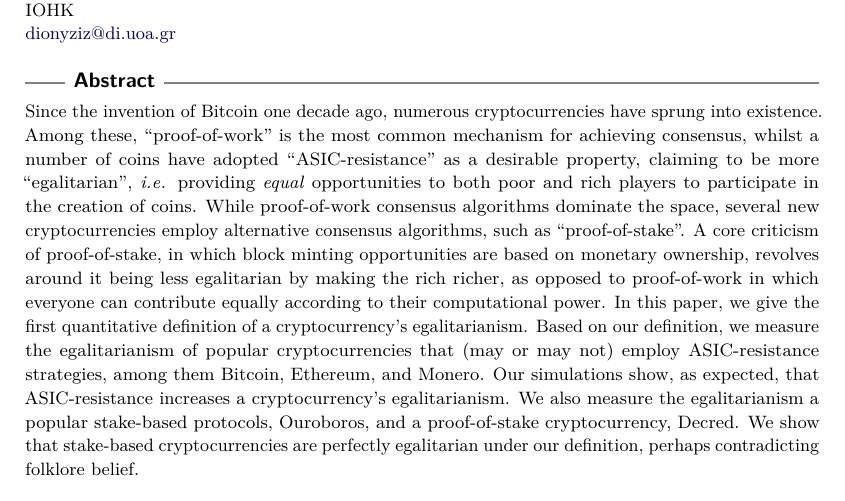
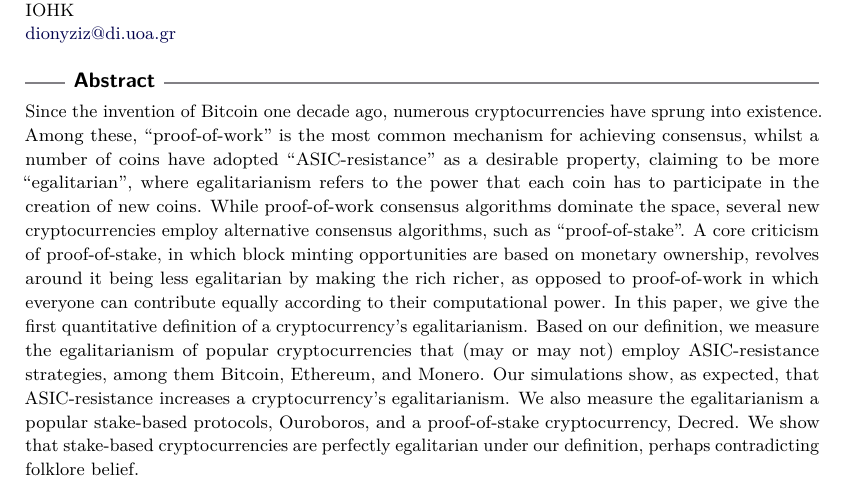
Before and after one commit to decrypto-org/egalitarianism, a LaTeX paper (egalitarianism.tex, which reads abstract.tex): part of page 1 of 17, cut so that both start at the same text. Compiled offline with pdfLaTeX.

Commit message:
Update abstract

```diff
--- a/abstract.tex
+++ b/abstract.tex
@@ -5,8 +5,8 @@ Since the invention of Bitcoin one decade ago, numerous cryptocurrencies have
 sprung into existence. Among these, ``proof-of-work'' is the most common
 mechanism for achieving consensus, whilst a number of coins have adopted
 ``ASIC-resistance'' as a desirable property, claiming to be more
-``egalitarian'', \ie providing \emph{equal} opportunities to both poor and
-rich players to participate in the creation of coins. While proof-of-work
+``egalitarian'', where egalitarianism refers to the power that each coin
+has to participate in the creation of new coins.  While proof-of-work
 consensus algorithms dominate the space, several new cryptocurrencies
 employ alternative consensus algorithms, such as ``proof-of-stake''.  A
 core criticism of proof-of-stake, in which block minting opportunities are
```
Also changed, not shown: abstract.tex (8 more changed lines).
